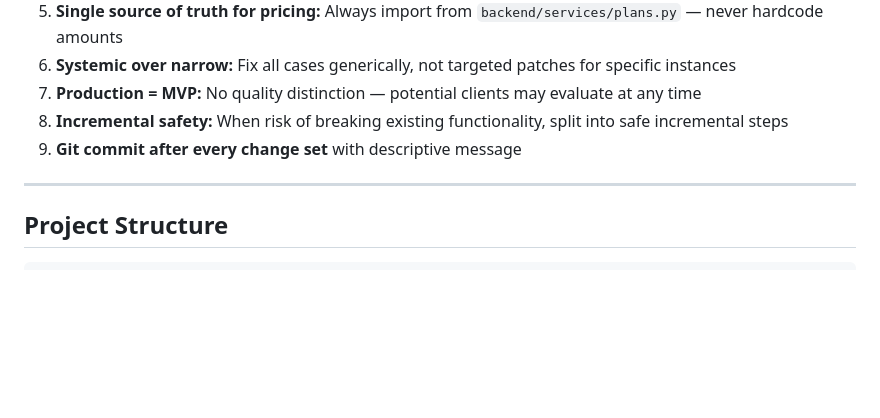
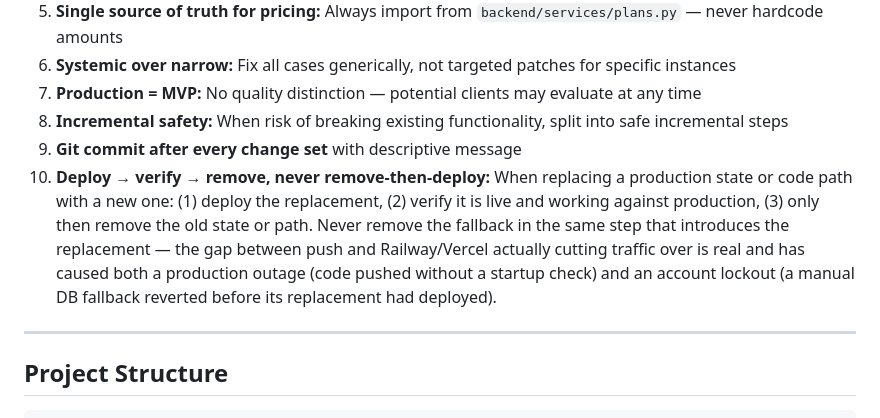
Before and after one commit to sapienbotics/goreportpilot, a Markdown page: CLAUDE.md, the part around the change. Drawn GitHub-style; blank space fills up the shorter version.

Commit message:
docs: add deploy-then-verify-then-remove rule to CLAUDE.md
Two production incidents this session shared the same root cause: changing
production state before the replacement path was confirmed live.

  1. Pushed a route module with a postponed-annotations bug -> the app
     crash-looped on import -> every endpoint 502'd, no startup check
     would have caught it before the push.
  2. Reverted the synthetic subscription row (the interim access fix) in
     the same turn the is_internal replacement was pushed, rather than
     waiting for Railway to actually cut traffic to the new build first --
     left production with neither the fallback nor the replacement, locking
     the account out until the deploy landed.

Codifies the fix as a standing rule: deploy the replacement, verify it live
against production, only then remove what it replaces.

Co-Authored-By: Claude Opus 5 <noreply@anthropic.com>

```diff
--- a/CLAUDE.md
+++ b/CLAUDE.md
@@ -82,6 +82,14 @@ cd frontend && npm run dev
 7. **Production = MVP:** No quality distinction — potential clients may evaluate at any time
 8. **Incremental safety:** When risk of breaking existing functionality, split into safe incremental steps
 9. **Git commit after every change set** with descriptive message
+10. **Deploy → verify → remove, never remove-then-deploy:** When replacing a
+    production state or code path with a new one: (1) deploy the replacement,
+    (2) verify it is live and working against production, (3) only then remove
+    the old state or path. Never remove the fallback in the same step that
+    introduces the replacement — the gap between push and Railway/Vercel
+    actually cutting traffic over is real and has caused both a production
+    outage (code pushed without a startup check) and an account lockout
+    (a manual DB fallback reverted before its replacement had deployed).
 
 ---
 
```
